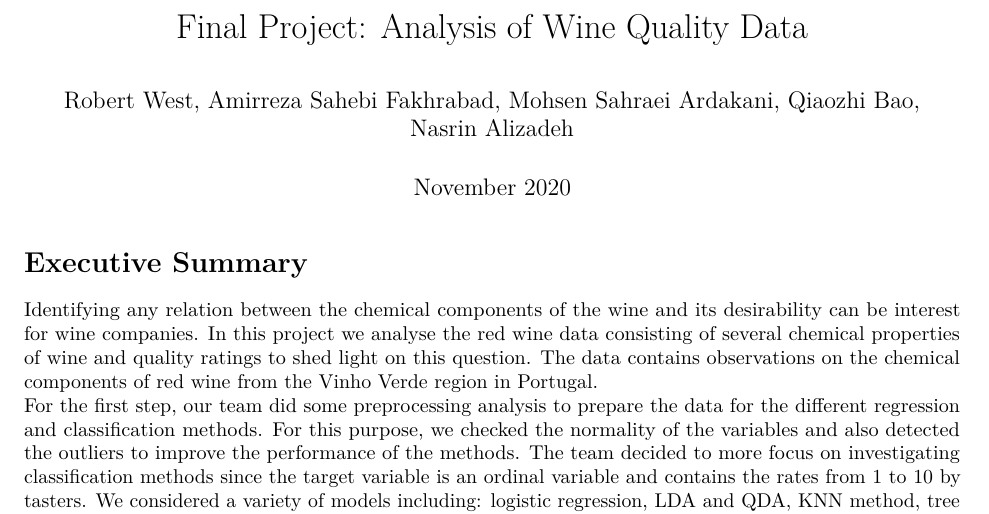
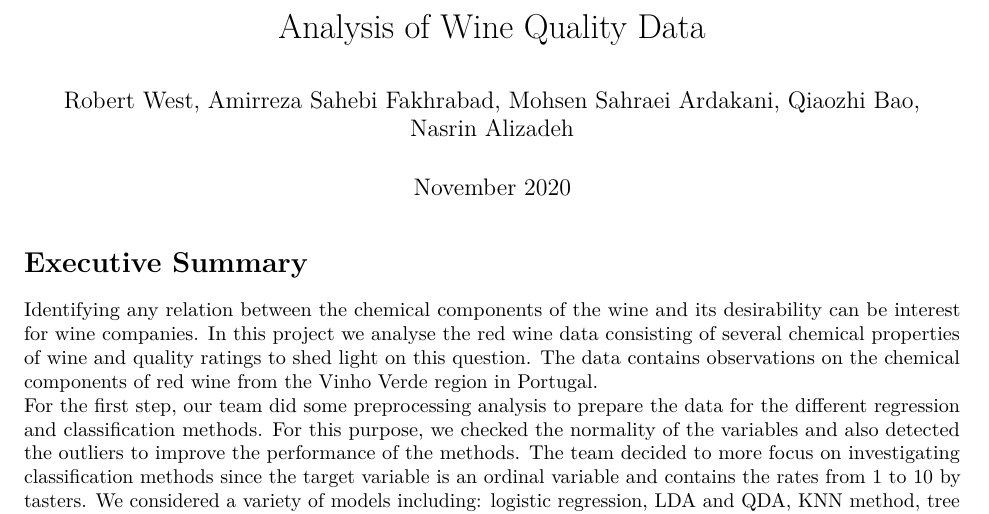
Before and after one commit to QIAOZHIBAO0104/Analysis-of-Wine-Quality, a LaTeX document (main.tex): part of page 1 of 18, cut so that both start at the same text. Compiled offline with pdfLaTeX.

Commit message:
Updates from Overleaf

```diff
--- a/main.tex
+++ b/main.tex
@@ -123,10 +123,9 @@
 
 %%%%%%%%%%%%%%%%%%%%%%%%%%%%%%%%%%%%%%%%%%%%%%%%%%%%%%%%%%
 \usepackage[margin = 1in, top = 0.8in, bottom = 0.8in]{geometry}
-\title{Final Project: Analysis of Wine Quality Data}
+\title{Analysis of Wine Quality Data}
 \author{Robert West, Amirreza Sahebi Fakhrabad, Mohsen Sahraei Ardakani, Qiaozhi Bao,  \\Nasrin Alizadeh}
 \date{November 2020}
-
 \begin{document}
 
 \maketitle
```
